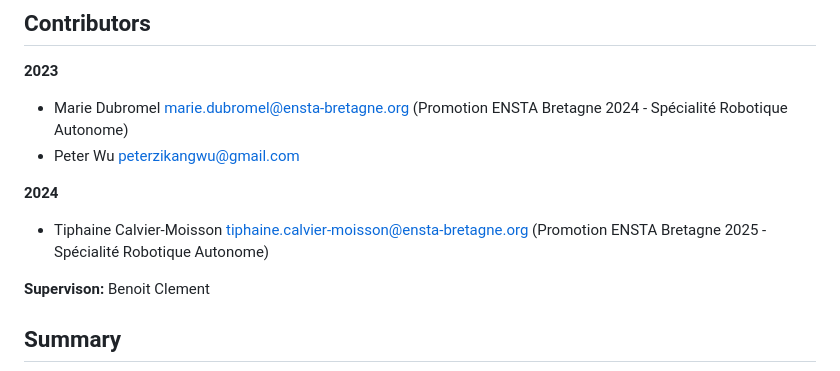
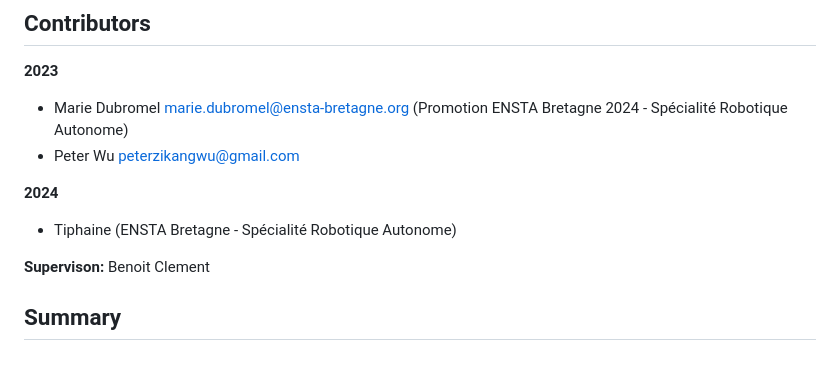
Before and after one commit to clemenbe/COLSim, a Markdown page: README.md, the part around the change. Rendered like a GitHub page.

```diff
--- a/README.md
+++ b/README.md
@@ -6,7 +6,7 @@
 - Peter Wu <peterzikangwu@gmail.com>
 
 **2024**
-- Tiphaine Calvier-Moisson  <tiphaine.calvier-moisson@ensta-bretagne.org> (Promotion ENSTA Bretagne 2025 - Spécialité Robotique Autonome)
+- Tiphaine (ENSTA Bretagne - Spécialité Robotique Autonome)
 
 **Supervison:**
 Benoit Clement
```
